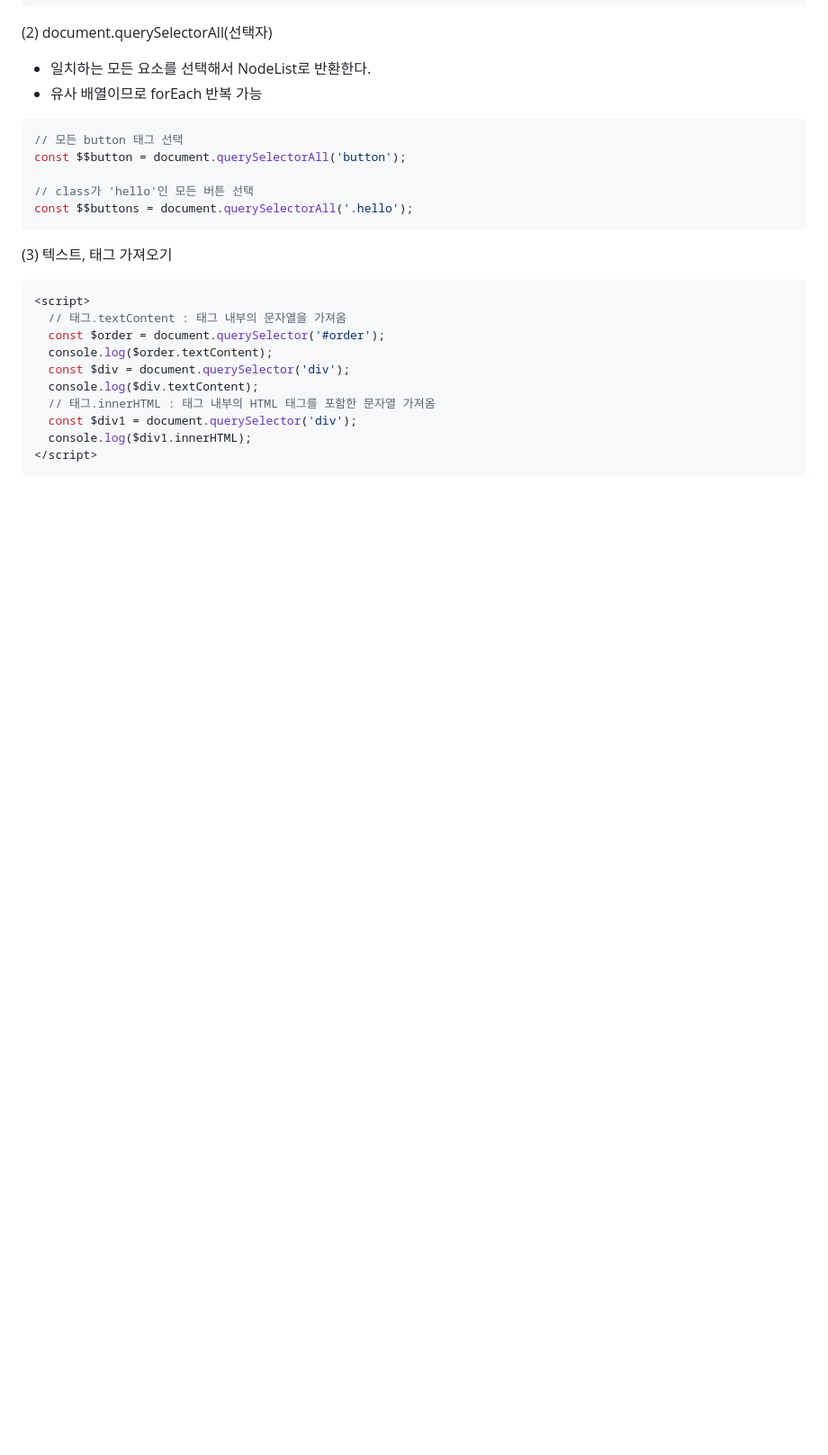
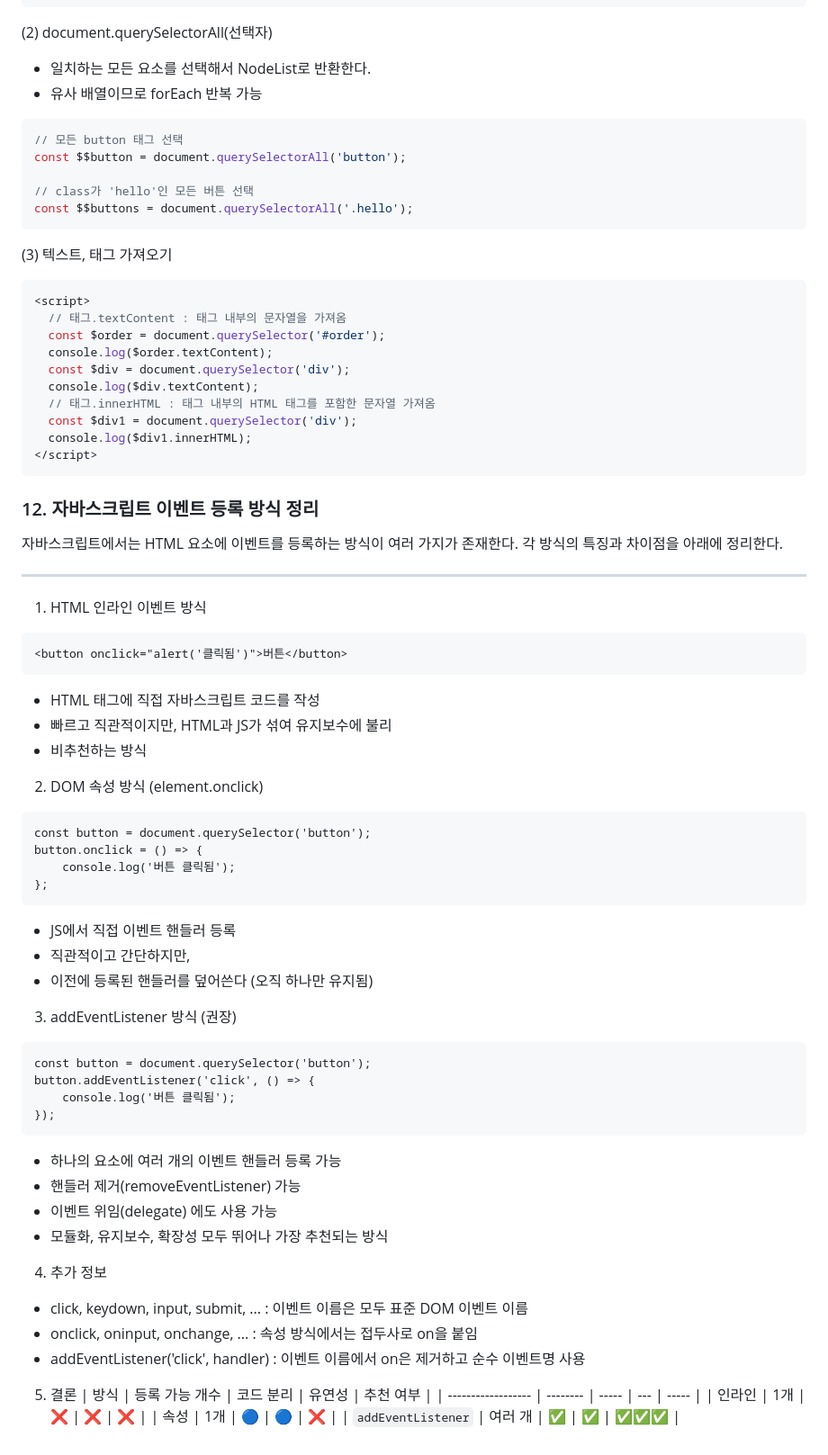
Before and after one commit to doomout/javascript_khg, a Markdown page: readme.md, the part around the change. Shown at 90% size. Drawn GitHub-style; blank space fills up the shorter version.

Commit message:
자바스크립트 이벤트 등록 방식 정리

````diff
--- a/readme.md
+++ b/readme.md
@@ -449,3 +449,54 @@ const $$buttons = document.querySelectorAll('.hello');
   console.log($div1.innerHTML);
 </script>
 ```
+
+### 12. 자바스크립트 이벤트 등록 방식 정리
+
+자바스크립트에서는 HTML 요소에 이벤트를 등록하는 방식이 여러 가지가 존재한다.
+각 방식의 특징과 차이점을 아래에 정리한다.
+
+---
+
+1. HTML 인라인 이벤트 방식
+
+```html
+<button onclick="alert('클릭됨')">버튼</button>
+```
+- HTML 태그에 직접 자바스크립트 코드를 작성
+- 빠르고 직관적이지만, HTML과 JS가 섞여 유지보수에 불리
+- 비추천하는 방식
+
+2. DOM 속성 방식 (element.onclick)
+```html
+const button = document.querySelector('button');
+button.onclick = () => {
+    console.log('버튼 클릭됨');
+};
+```
+- JS에서 직접 이벤트 핸들러 등록
+- 직관적이고 간단하지만,
+- 이전에 등록된 핸들러를 덮어쓴다 (오직 하나만 유지됨)
+
+3. addEventListener 방식 (권장)
+```html
+const button = document.querySelector('button');
+button.addEventListener('click', () => {
+    console.log('버튼 클릭됨');
+});
+```
+- 하나의 요소에 여러 개의 이벤트 핸들러 등록 가능
+- 핸들러 제거(removeEventListener) 가능
+- 이벤트 위임(delegate) 에도 사용 가능
+- 모듈화, 유지보수, 확장성 모두 뛰어나 가장 추천되는 방식
+
+4. 추가 정보
+- click, keydown, input, submit, ... :	이벤트 이름은 모두 표준 DOM 이벤트 이름
+- onclick, oninput, onchange, ...	: 속성 방식에서는 접두사로 on을 붙임
+- addEventListener('click', handler)	: 이벤트 이름에서 on은 제거하고 순수 이벤트명 사용
+
+5. 결론
+| 방식                 | 등록 가능 개수 | 코드 분리 | 유연성 | 추천 여부 |
+| ------------------ | -------- | ----- | --- | ----- |
+| 인라인                | 1개       | ❌     | ❌   | ❌     |
+| 속성                 | 1개       | 🔵    | 🔵  | ❌     |
+| `addEventListener` | 여러 개     | ✅     | ✅   | ✅✅✅   |
````
